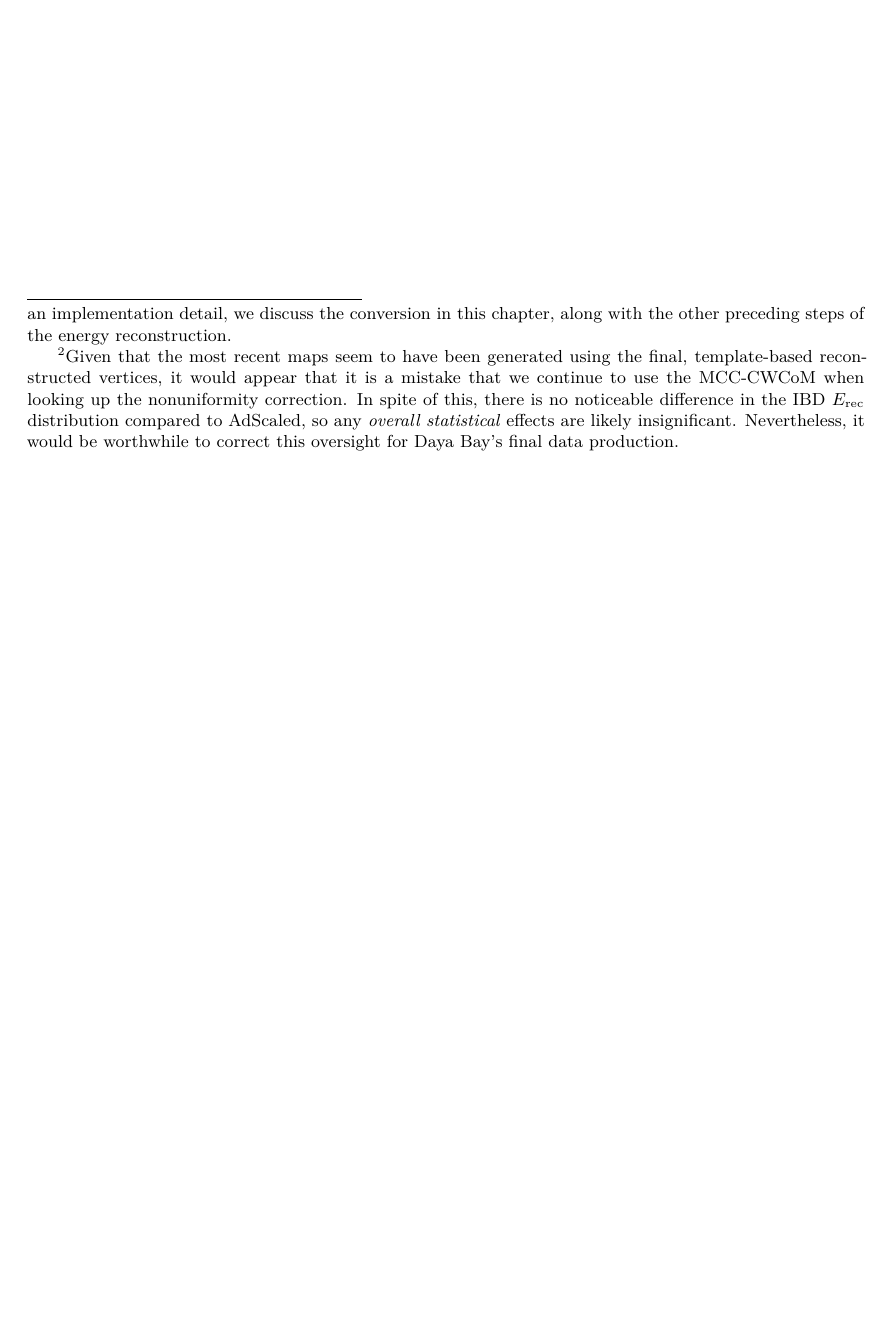
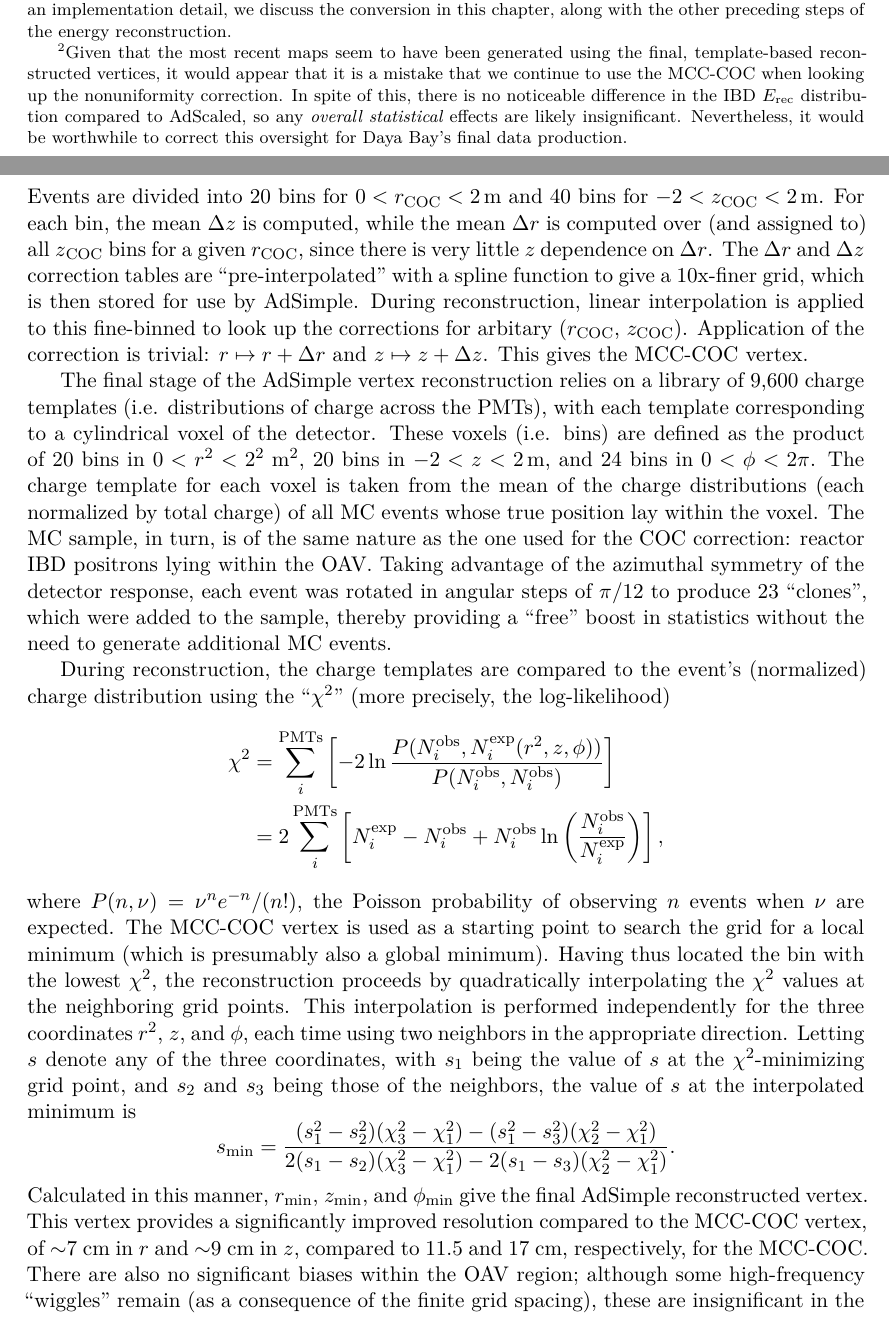
Before and after one commit to mjkramer/thesis, a LaTeX thesis (chapters/Reconstruction.tex): part of page 7 of 7 before the commit and two parts of pages 7 and 8 of 9 after it, the two joined at a grey line, cut so that both start at the same text, the shorter picture padded with empty space. Compiled offline with XeLaTeX.

Commit message:
[recon] AdSimple charge template recon

```diff
--- a/chapters/Reconstruction.tex
+++ b/chapters/Reconstruction.tex
@@ -109,4 +109,4 @@ The two primary sources of nonlinearity are \emph{Birk's law} and \emph{Cerenkov
 \section{Vertex reconstruction}
 \label{sec:reconVertex}
 
-The AdSimple vertex reconstruction proceeds in multiple stages. First, an initial vertex is determined by taking a simple \emph{charge-weighted center of mass} (CWCoM) using the coordinates of the PMTs. As this method suffers from significant biases, a correction is then applied, based on interpolating a map of the mean bias (as a function of CWCoM position) determined from a sample of Monte Carlo events, giving the \emph{Monte Carlo Corrected CWCoM} (MCC-CWCoM). In earlier versions of AdSimple, the MCC-CWCoM was used as the final reconstructed vertex, and it is still used when looking up the corrections in the nonuniformity maps. \footnote{Given that the most recent maps seem to have been generated using the final, template-based reconstructed vertices, it would appear that it is a mistake that we continue to use the MCC-CWCoM when looking up the nonuniformity correction. In spite of this, there is no noticeable difference in the IBD $\Erec$ distribution compared to AdScaled, so any \emph{overall statistical} effects are likely insignificant. Nevertheless, it would be worthwhile to correct this oversight for Daya Bay's final data production.} However, even with the MC correction, this vertex still suffers from biases, particularly at large $z$, and there are additionally some observable ``wiggles'' in what should be uniform vertex distributions. In order to reduce such biases and clusterings, and also improve the resolution of the position reconstruction, a final vertex is computed by matching the distribution of PMT charges to a library of MC templates. We now discuss these steps in further detail.
+The AdSimple vertex reconstruction proceeds in multiple stages. First, an initial vertex is determined by taking a simple \emph{center of charge} (COC) using the coordinates of the PMTs. As this method suffers from significant biases (largely toward the center of the AD), a correction is then applied, based on interpolating a map of the mean bias (as a function of COC position) determined from a sample of Monte Carlo events, giving the \emph{Monte Carlo Corrected COC} (MCC-COC). In earlier versions of AdSimple, the MCC-COC was used as the final reconstructed vertex, and it is still used when looking up the corrections in the nonuniformity maps. \footnote{Given that the most recent maps seem to have been generated using the final, template-based reconstructed vertices, it would appear that it is a mistake that we continue to use the MCC-COC when looking up the nonuniformity correction. In spite of this, there is no noticeable difference in the IBD $\Erec$ distribution compared to AdScaled, so any \emph{overall statistical} effects are likely insignificant. Nevertheless, it would be worthwhile to correct this oversight for Daya Bay's final data production.} However, even with the MC correction, this vertex still suffers from biases , particularly at large $z$, and there are additionally some observable ``wiggles'' in what should be uniform vertex distributions. In order to reduce such biases and clusterings, and also improve the resolution of the position reconstruction, a final vertex is computed by matching the distribution of PMT charges to a library of MC templates. We now discuss these steps in further detail. (XXX cite docs 7334 and 7536)
@@ -113,2 +130,20 @@ The AdSimple vertex reconstruction proceeds in multiple stages. First, an initia
+Events are divided into 20 bins for $0 < r_{\mathrm{COC}} < \SI{2}{m}$ and 40 bins for $-2 < z_{\mathrm{COC}} < \SI{2}{m}$. For each bin, the mean $\Delta z$ is computed, while the mean $\Delta r$ is computed over (and assigned to) all $z{_\mathrm{COC}}$ bins for a given $r_{\mathrm{COC}}$, since there is very little $z$ dependence on $\Delta r$. The $\Delta r$ and $\Delta z$ correction tables are ``pre-interpolated'' with a spline function to give a 10x-finer grid, which is then stored for use by AdSimple. During reconstruction, linear interpolation is applied to this fine-binned to look up the corrections for arbitary ($r_{\mathrm{COC}}$, $z_{\mathrm{COC}}$). Application of the correction is trivial: $r \mapsto r + \Delta r$ and $z \mapsto z + \Delta z$. This gives the MCC-COC vertex.
+
+The final stage of the AdSimple vertex reconstruction relies on a library of 9,600 charge templates (i.e. distributions of charge across the PMTs), with each template corresponding to a cylindrical voxel of the detector. These voxels (i.e. bins) are defined as the product of 20 bins in $0 < r^2 < 2^2\;\mathrm{m}^2$, 20 bins in $-2 < z < \SI{2}{m}$, and 24 bins in $0 < \phi < 2\pi$. The charge template for each voxel is taken from the mean of the charge distributions (each normalized by total charge) of all MC events whose true position lay within the voxel. The MC sample, in turn, is of the same nature as the one used for the COC correction: reactor IBD positrons lying within the OAV. Taking advantage of the azimuthal symmetry of the detector response, each event was rotated in angular steps of $\pi/12$ to produce 23 ``clones'', which were added to the sample, thereby providing a ``free'' boost in statistics without the need to generate additional MC events.
+
+\newcommand\Niobs{N_i^{\mathrm{obs}}}
+\newcommand\Niexp{N_i^{\mathrm{exp}}}
+
+During reconstruction, the charge templates are compared to the event's (normalized) charge distribution using the ``$\chi^2$'' (more precisely, the log-likelihood)
+\begin{align*}
+  \chi^2 &= \sum_i^{\mathrm{PMTs}}\left[ -2 \ln \frac{P(\Niobs, \Niexp(r^2, z, \phi))}
+        {P(\Niobs, \Niobs)} \right] \\
+      &= 2 \sum_i^{\mathrm{PMTs}} \left[ \Niexp - \Niobs+ \Niobs \ln \left( \frac{\Niobs}{\Niexp} \right) \right],
+\end{align*}
+where $P(n, \nu) = \nu^n e^{-n} / (n!)$, the Poisson probability of observing $n$ events when $\nu$ are expected. The MCC-COC vertex is used as a starting point to search the grid for a local minimum (which is presumably also a global minimum). Having thus located the bin with the lowest $\chi^2$, the reconstruction proceeds by quadratically interpolating the $\chi^2$ values at the neighboring grid points. This interpolation is performed independently for the three coordinates $r^2$, $z$, and $\phi$, each time using two neighbors in the appropriate direction. Letting $s$ denote any of the three coordinates, with $s_1$ being the value of $s$ at the $\chi^2$-minimizing grid point, and $s_2$ and $s_3$ being those of the neighbors, the value of $s$ at the interpolated minimum is
+\begin{equation*}
+  s_{\mathrm{min}} = \frac{(s_1^2 - s_2^2)(\chi_3^2 - \chi_1^2) - (s_1^2 - s_3^2)(\chi_2^2 - \chi_1^2)}{2(s_1 - s_2)(\chi_3^2 - \chi_1^2) - 2(s_1 - s_3)(\chi_2^2 - \chi_1^2)}.
+\end{equation*}
+Calculated in this manner, $r_{\mathrm{min}}$, $z_{\mathrm{min}}$, and $\phi_{\mathrm{min}}$ give the final AdSimple reconstructed vertex. This vertex provides a significantly improved resolution compared to the MCC-COC vertex, of $\sim$7~cm in $r$ and $\sim$9~cm in $z$, compared to 11.5 and 17~cm, respectively, for the MCC-COC. There are also no significant biases within the OAV region; although some high-frequency ``wiggles'' remain (as a consequence of the finite grid spacing), these are insignificant in the context of performing physics analysis, as shown, for instance, by the consistency of physics results between AdSimple and AdScaled (which lacks such structures).
 
 \end{document}
```
Also changed, not shown: chapters/Reconstruction.tex (17 more changed lines).
